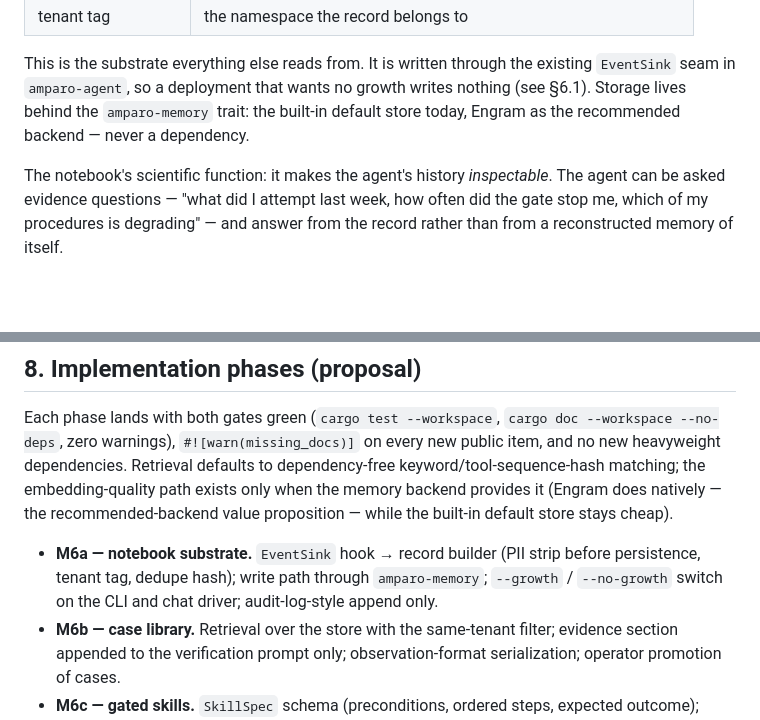
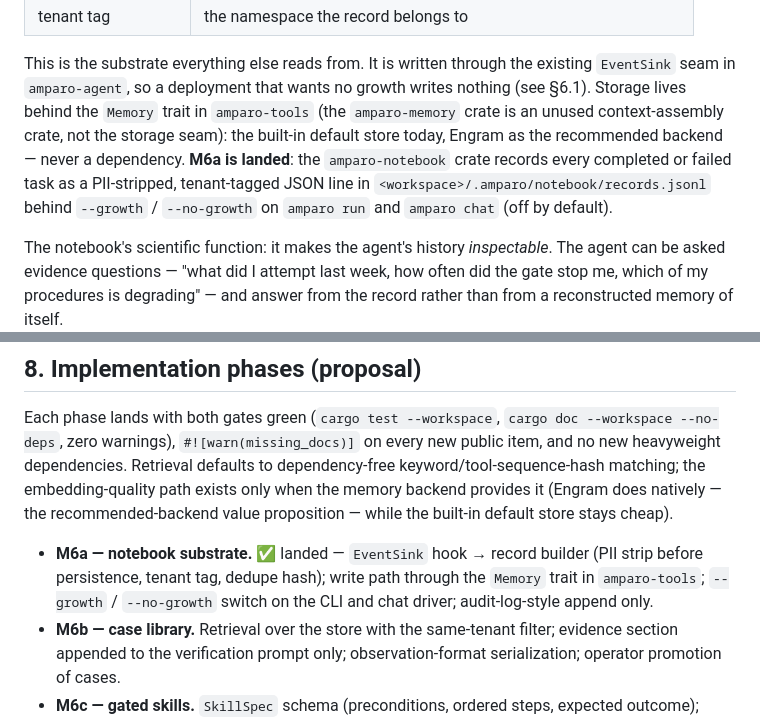
Before and after one commit to El-AI-Intelligence/amparo, a Markdown page: docs/m6-controlled-growth.md, 2 parts joined by grey strips. GitHub-like rendering; blank space fills up the shorter version.

```diff
--- a/docs/m6-controlled-growth.md
+++ b/docs/m6-controlled-growth.md
@@ -73,8 +73,13 @@ Every completed task becomes a protocol entry:
 This is the substrate everything else reads from. It is written through
 the existing `EventSink` seam in `amparo-agent`, so a deployment that
 wants no growth writes nothing (see §6.1). Storage lives behind the
-`amparo-memory` trait: the built-in default store today, Engram as the
-recommended backend — never a dependency.
+`Memory` trait in `amparo-tools` (the `amparo-memory` crate is an unused
+context-assembly crate, not the storage seam): the built-in default
+store today, Engram as the recommended backend — never a dependency.
+**M6a is landed**: the `amparo-notebook` crate records every completed
+or failed task as a PII-stripped, tenant-tagged JSON line in
+`<workspace>/.amparo/notebook/records.jsonl` behind `--growth` /
+`--no-growth` on `amparo run` and `amparo chat` (off by default).
 
 The notebook's scientific function: it makes the agent's history
 *inspectable*. The agent can be asked evidence questions — "what did I
@@ -337,10 +342,11 @@ embedding-quality path exists only when the memory backend provides it
 (Engram does natively — the recommended-backend value proposition —
 while the built-in default store stays cheap).
 
-- **M6a — notebook substrate.** `EventSink` hook → record builder
-  (PII strip before persistence, tenant tag, dedupe hash); write path
-  through `amparo-memory`; `--growth` / `--no-growth` switch on the CLI
-  and chat driver; audit-log-style append only.
+- **M6a — notebook substrate.** ✅ landed — `EventSink` hook → record
+  builder (PII strip before persistence, tenant tag, dedupe hash); write
+  path through the `Memory` trait in `amparo-tools`; `--growth` /
+  `--no-growth` switch on the CLI and chat driver; audit-log-style
+  append only.
 - **M6b — case library.** Retrieval over the store with the same-tenant
   filter; evidence section appended to the verification prompt only;
   observation-format serialization; operator promotion of cases.
```
Also changed, not shown: CHANGELOG.md (+17 -0 lines), README.md (+23 -3 lines).
